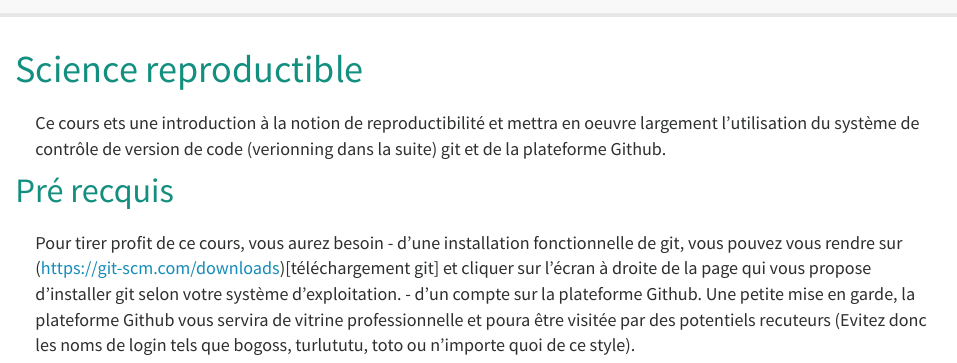
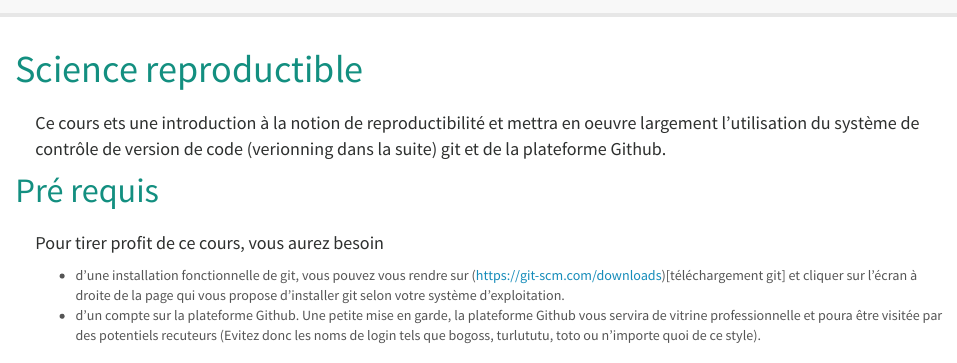
Before and after one commit to MarieEtienne/reproductibilite, an R Markdown document (index.Rmd): the page in a window 1100 px wide, from its top. Rendered offline with R 4.5, knitr and Pandoc, with nearby package versions.

Commit message:
typo index.Rmd

```diff
--- a/index.Rmd
+++ b/index.Rmd
@@ -21,8 +17,9 @@ knitr::opts_chunk$set(echo = FALSE)
 
 Ce cours ets une introduction à la notion de reproductibilité et mettra en oeuvre largement l'utilisation du système de contrôle de version de code (verionning dans la suite)  git et de la plateforme Github.
 
-# Pré  recquis
+# Pré requis
 
 Pour tirer profit de ce cours, vous aurez besoin
+
    - d'une installation fonctionnelle de git, vous pouvez vous rendre sur  (https://git-scm.com/downloads)[téléchargement git] et cliquer sur l'écran à droite de la page qui vous propose d'installer git selon votre système d'exploitation.
    - d'un compte sur la plateforme Github. Une petite mise en garde, la plateforme Github vous servira de vitrine professionnelle et poura être visitée par des potentiels recuteurs  (Evitez donc les noms de login tels que  bogoss, turlututu, toto ou n'importe quoi de ce style).
```
Also changed, not shown: index.Rmd (4 more changed lines).
